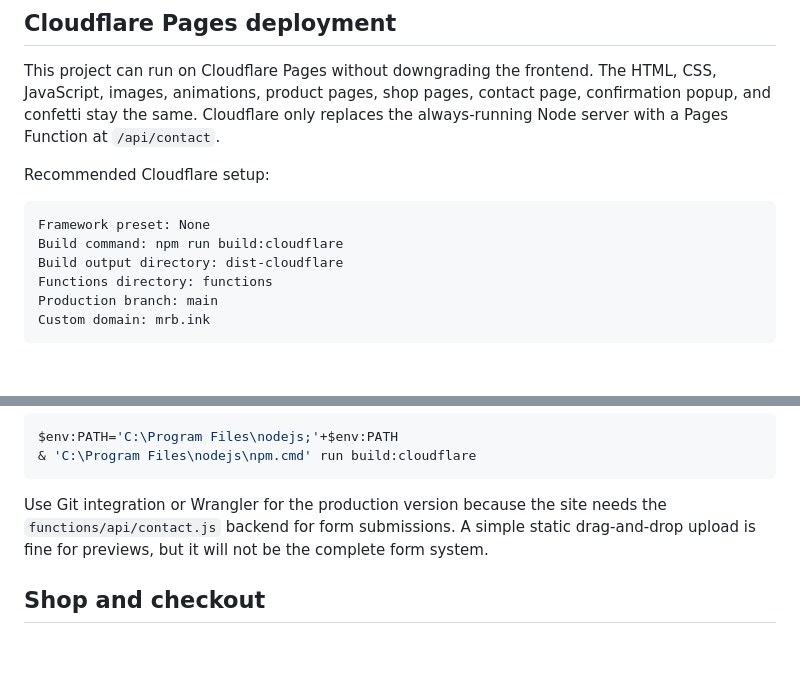
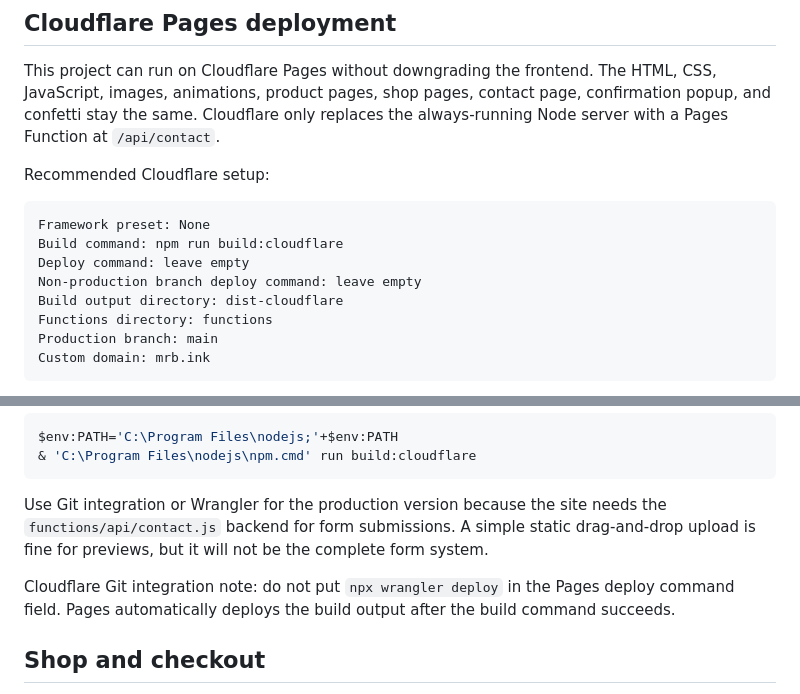
Before and after one commit to MRB-dev1/mrb-website, a Markdown page: README.md, 2 parts joined by grey strips. Drawn GitHub-style; blank space fills up the shorter version.

Commit message:
Clarify Cloudflare Pages deploy settings

````diff
--- a/README.md
+++ b/README.md
@@ -117,6 +117,8 @@ Recommended Cloudflare setup:
 ```txt
 Framework preset: None
 Build command: npm run build:cloudflare
+Deploy command: leave empty
+Non-production branch deploy command: leave empty
 Build output directory: dist-cloudflare
 Functions directory: functions
 Production branch: main
@@ -159,6 +161,8 @@ $env:PATH='C:\Program Files\nodejs;'+$env:PATH
 
 Use Git integration or Wrangler for the production version because the site needs the `functions/api/contact.js` backend for form submissions. A simple static drag-and-drop upload is fine for previews, but it will not be the complete form system.
 
+Cloudflare Git integration note: do not put `npx wrangler deploy` in the Pages deploy command field. Pages automatically deploys the build output after the build command succeeds.
+
 ## Shop and checkout
 
 The shop grid links to individual product pages. The current product buy buttons are request-access email links. When Lemon Squeezy products are ready, replace those buttons with Lemon Squeezy checkout URLs or overlay buttons.
````
Also changed, not shown: premium_creator_game_studio_website_project_plan.md (+2 -0 lines).
